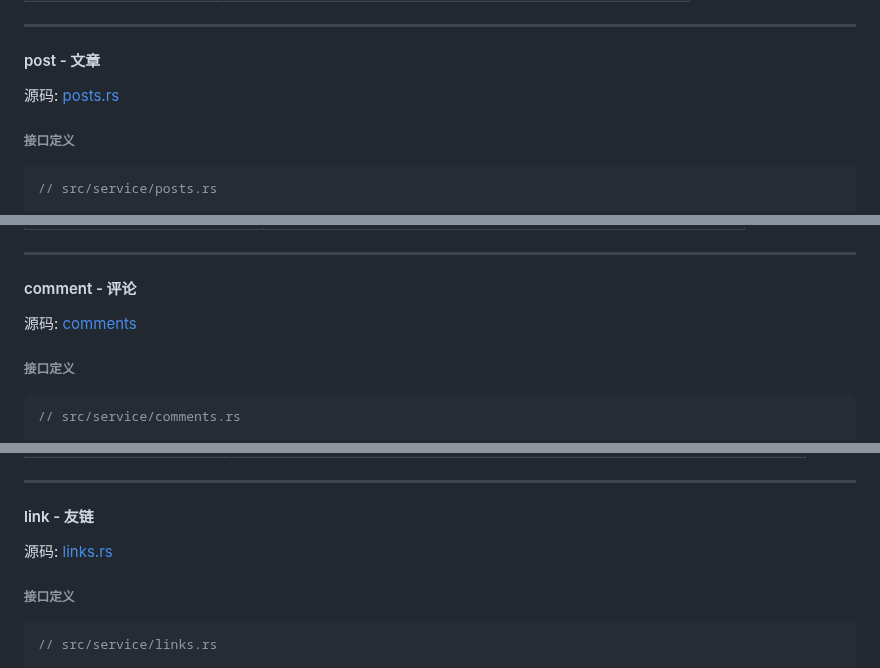
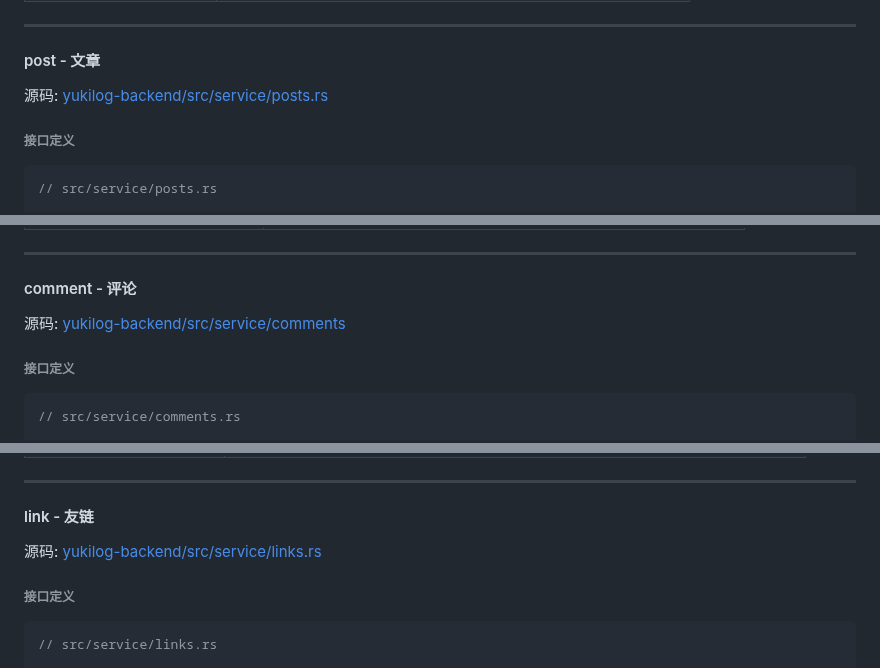
Before and after one commit to Threepan/YukiLog, a Markdown page: yukilog-backend/docs/service.md, 3 parts joined by grey strips. Drawn GitHub-style.

```diff
--- a/yukilog-backend/docs/service.md
+++ b/yukilog-backend/docs/service.md
@@ -299,7 +299,7 @@ pub struct Tag {
 
 #### post - 文章
 
-源码: [posts.rs](../src/service/posts.rs)
+源码: [yukilog-backend/src/service/posts.rs](../src/service/posts.rs)
 
 ###### 接口定义
 
@@ -444,7 +444,7 @@ pub struct PostWithRelations {
 
 #### comment - 评论
 
-源码: [comments](../src/service/comments.rs)
+源码: [yukilog-backend/src/service/comments](../src/service/comments.rs)
 
 ###### 接口定义
 
@@ -594,7 +594,7 @@ pub struct CommentNode {
 
 #### link - 友链
 
-源码: [links.rs](../src/service/links.rs)
+源码: [yukilog-backend/src/service/links.rs](../src/service/links.rs)
 
 ###### 接口定义
 
```
Also changed, not shown: other parts of yukilog-backend/docs/service.md (+3 -3 lines).
